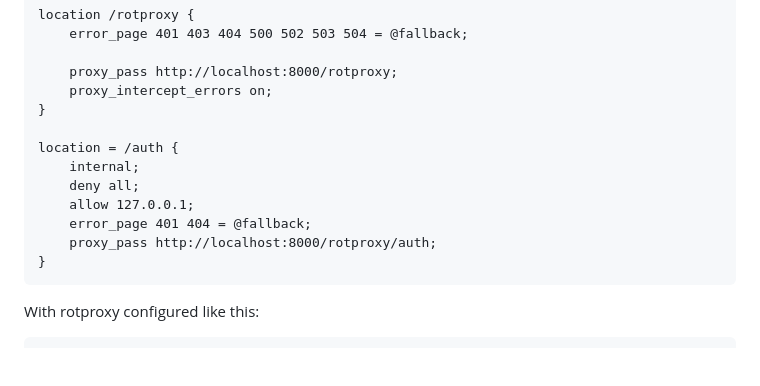
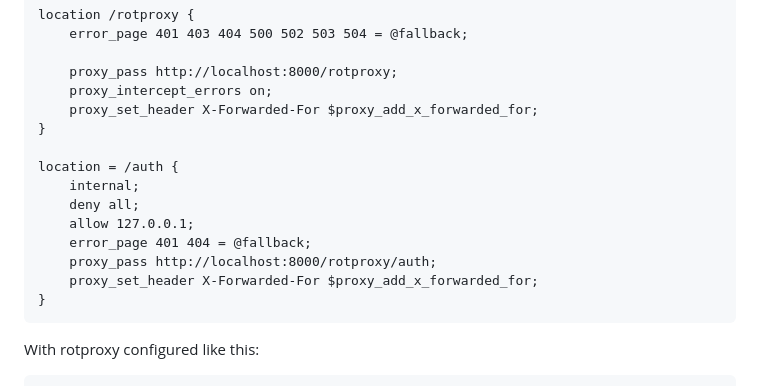
Before and after one commit to farfalleflickan/rotproxy, a Markdown page: docs/webproxy.md, the part around the change. Rendered like a GitHub page; blank space fills up the shorter version.

````diff
--- a/docs/webproxy.md
+++ b/docs/webproxy.md
@@ -23,6 +23,7 @@ location /rotproxy {
 
     proxy_pass http://localhost:8000/rotproxy;
     proxy_intercept_errors on;
+    proxy_set_header X-Forwarded-For $proxy_add_x_forwarded_for;
 }
 
 location = /auth {
@@ -31,6 +32,7 @@ location = /auth {
     allow 127.0.0.1;
     error_page 401 404 = @fallback;
     proxy_pass http://localhost:8000/rotproxy/auth;
+    proxy_set_header X-Forwarded-For $proxy_add_x_forwarded_for;
 }
 ```
 
````
